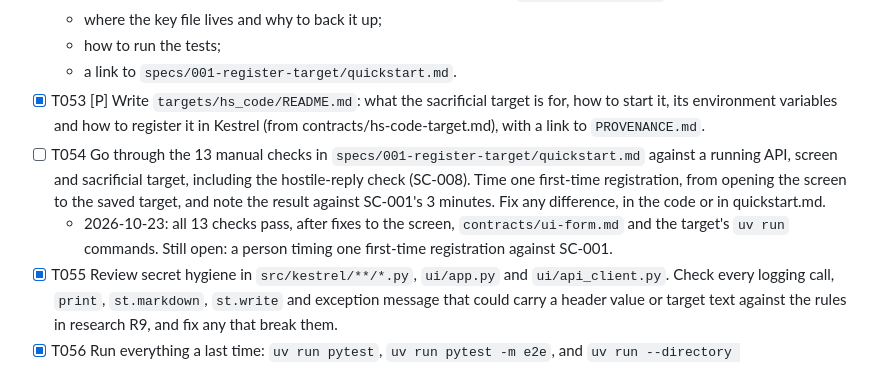
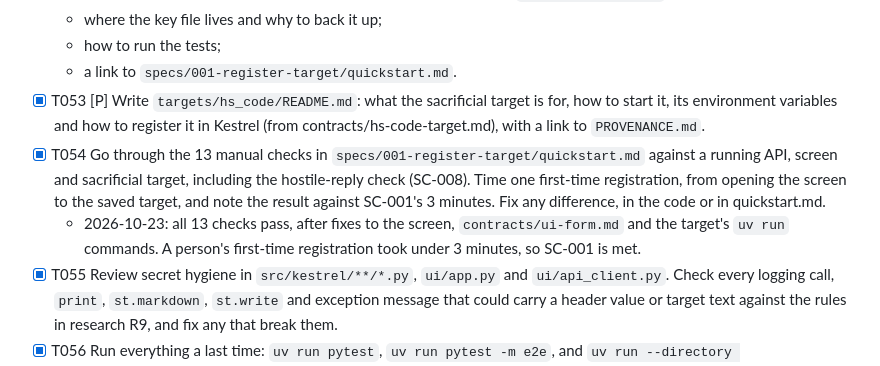
Before and after one commit to yorkzhangyong-bot/kestrel, a Markdown page: specs/001-register-target/tasks.md, the part around the change. GitHub-like rendering.

Commit message:
docs: complete manual check T054 for feature 001
Co-Authored-By: Claude Opus 5.5 <noreply@anthropic.com>

```diff
--- a/specs/001-register-target/tasks.md
+++ b/specs/001-register-target/tasks.md
@@ -408,8 +408,8 @@ Tests and code written in different tasks rely on these names.
   - how to run the tests;
   - a link to `specs/001-register-target/quickstart.md`.
 - [X] T053 [P] Write `targets/hs_code/README.md`: what the sacrificial target is for, how to start it, its environment variables and how to register it in Kestrel (from contracts/hs-code-target.md), with a link to `PROVENANCE.md`.
-- [ ] T054 Go through the 13 manual checks in `specs/001-register-target/quickstart.md` against a running API, screen and sacrificial target, including the hostile-reply check (SC-008). Time one first-time registration, from opening the screen to the saved target, and note the result against SC-001's 3 minutes. Fix any difference, in the code or in quickstart.md.
-  - 2026-10-23: all 13 checks pass, after fixes to the screen, `contracts/ui-form.md` and the target's `uv run` commands. Still open: a person timing one first-time registration against SC-001.
+- [X] T054 Go through the 13 manual checks in `specs/001-register-target/quickstart.md` against a running API, screen and sacrificial target, including the hostile-reply check (SC-008). Time one first-time registration, from opening the screen to the saved target, and note the result against SC-001's 3 minutes. Fix any difference, in the code or in quickstart.md.
+  - 2026-10-23: all 13 checks pass, after fixes to the screen, `contracts/ui-form.md` and the target's `uv run` commands. A person's first-time registration took under 3 minutes, so SC-001 is met.
 - [X] T055 Review secret hygiene in `src/kestrel/**/*.py`, `ui/app.py` and `ui/api_client.py`. Check every logging call, `print`, `st.markdown`, `st.write` and exception message that could carry a header value or target text against the rules in research R9, and fix any that break them.
 - [X] T056 Run everything a last time: `uv run pytest`, `uv run pytest -m e2e`, and `uv run --directory targets/hs_code pytest` for `targets/hs_code/tests/`.
 
```
